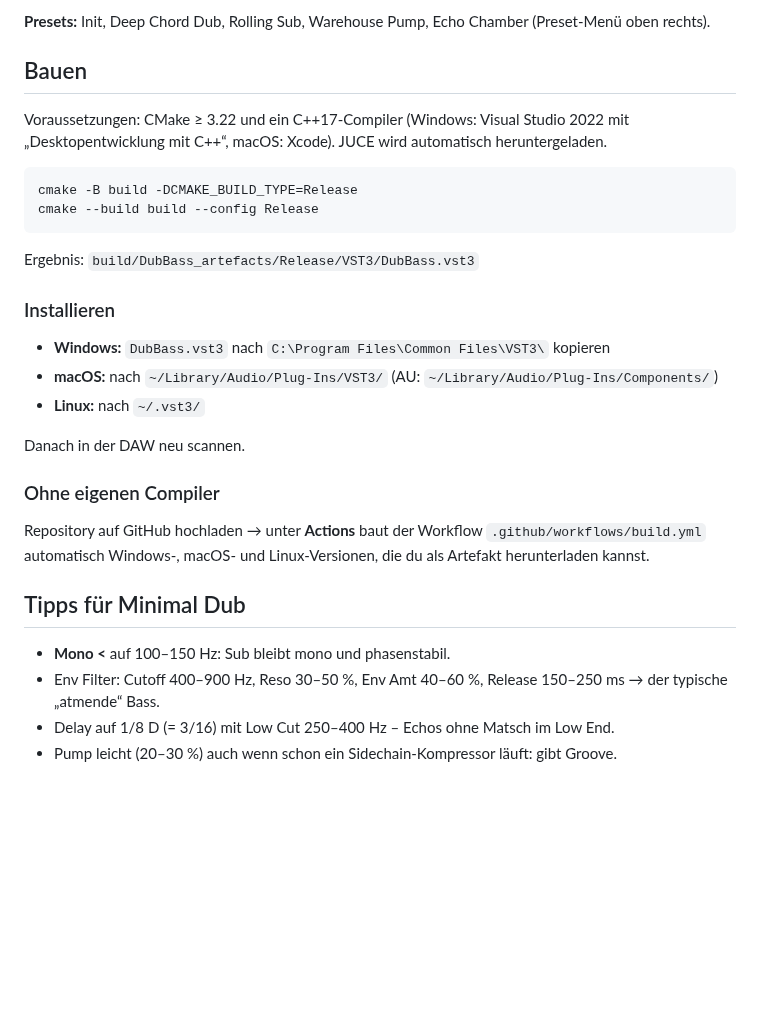
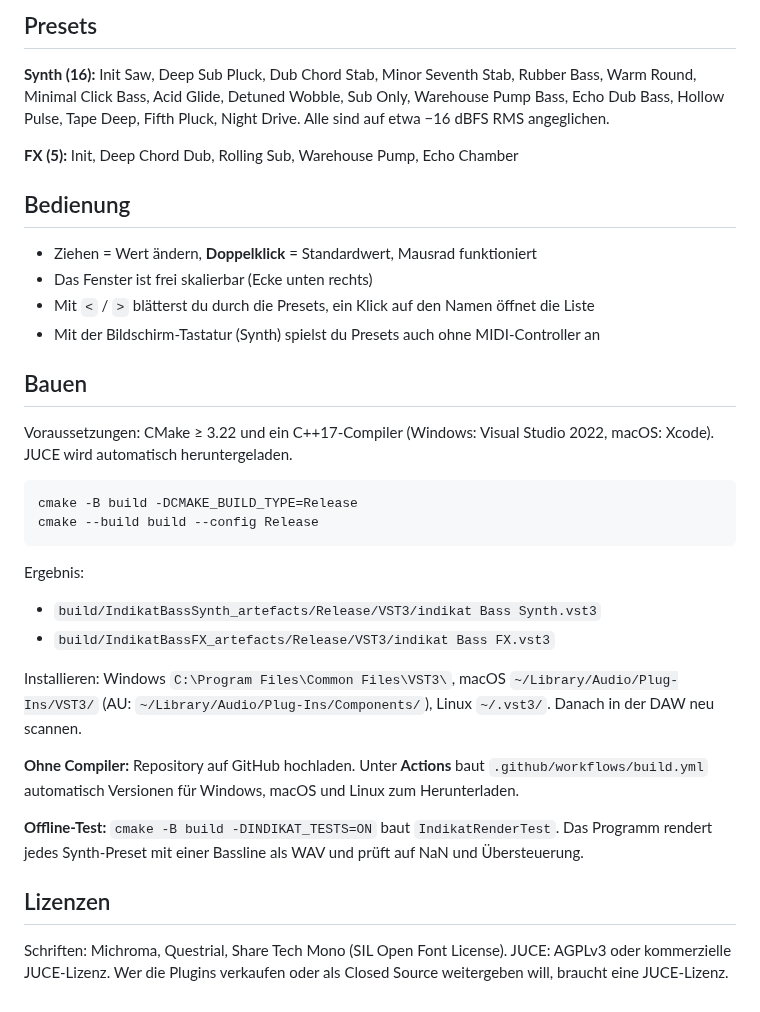
Before and after one commit to coop030/indikat-bass, a Markdown page: README.md, the part around one of its changes. GitHub-like rendering; blank space fills up the shorter version.

````diff
--- a/README.md
+++ b/README.md
@@ -22,10 +36,22 @@ Input → Low Cut → Mono-Bass → Sub Boost → Drive → Env Filter → Dub D
 
-**Presets:** Init, Deep Chord Dub, Rolling Sub, Warehouse Pump, Echo Chamber (Preset-Menü oben rechts).
+## Presets
+
+**Synth (16):** Init Saw, Deep Sub Pluck, Dub Chord Stab, Minor Seventh Stab, Rubber Bass, Warm Round,
+Minimal Click Bass, Acid Glide, Detuned Wobble, Sub Only, Warehouse Pump Bass, Echo Dub Bass, Hollow Pulse,
+Tape Deep, Fifth Pluck, Night Drive. Alle sind auf etwa −16 dBFS RMS angeglichen.
+
+**FX (5):** Init, Deep Chord Dub, Rolling Sub, Warehouse Pump, Echo Chamber
+
+## Bedienung
+
+- Ziehen = Wert ändern, **Doppelklick** = Standardwert, Mausrad funktioniert
+- Das Fenster ist frei skalierbar (Ecke unten rechts)
+- Mit `<` / `>` blätterst du durch die Presets, ein Klick auf den Namen öffnet die Liste
+- Mit der Bildschirm-Tastatur (Synth) spielst du Presets auch ohne MIDI-Controller an
 
 ## Bauen
 
-Voraussetzungen: CMake ≥ 3.22 und ein C++17-Compiler
-(Windows: Visual Studio 2022 mit „Desktopentwicklung mit C++“, macOS: Xcode).
+Voraussetzungen: CMake ≥ 3.22 und ein C++17-Compiler (Windows: Visual Studio 2022, macOS: Xcode).
 JUCE wird automatisch heruntergeladen.
 
 ```bash
@@ -33,21 +59,21 @@ cmake -B build -DCMAKE_BUILD_TYPE=Release
 cmake --build build --config Release
 ```
 
-Ergebnis: `build/DubBass_artefacts/Release/VST3/DubBass.vst3`
+Ergebnis:
+- `build/IndikatBassSynth_artefacts/Release/VST3/indikat Bass Synth.vst3`
+- `build/IndikatBassFX_artefacts/Release/VST3/indikat Bass FX.vst3`
 
-### Installieren
-- **Windows:** `DubBass.vst3` nach `C:\Program Files\Common Files\VST3\` kopieren
-- **macOS:** nach `~/Library/Audio/Plug-Ins/VST3/` (AU: `~/Library/Audio/Plug-Ins/Components/`)
-- **Linux:** nach `~/.vst3/`
+Installieren: Windows `C:\Program Files\Common Files\VST3\`, macOS `~/Library/Audio/Plug-Ins/VST3/`
+(AU: `~/Library/Audio/Plug-Ins/Components/`), Linux `~/.vst3/`. Danach in der DAW neu scannen.
 
-Danach in der DAW neu scannen.
+**Ohne Compiler:** Repository auf GitHub hochladen. Unter **Actions** baut `.github/workflows/build.yml`
+automatisch Versionen für Windows, macOS und Linux zum Herunterladen.
 
-### Ohne eigenen Compiler
-Repository auf GitHub hochladen → unter **Actions** baut der Workflow `.github/workflows/build.yml`
-automatisch Windows-, macOS- und Linux-Versionen, die du als Artefakt herunterladen kannst.
+**Offline-Test:** `cmake -B build -DINDIKAT_TESTS=ON` baut `IndikatRenderTest`. Das Programm rendert jedes
+Synth-Preset mit einer Bassline als WAV und prüft auf NaN und Übersteuerung.
 
-## Tipps für Minimal Dub
-- **Mono <** auf 100–150 Hz: Sub bleibt mono und phasenstabil.
-- Env Filter: Cutoff 400–900 Hz, Reso 30–50 %, Env Amt 40–60 %, Release 150–250 ms → der typische „atmende“ Bass.
-- Delay auf 1/8 D (= 3/16) mit Low Cut 250–400 Hz – Echos ohne Matsch im Low End.
-- Pump leicht (20–30 %) auch wenn schon ein Sidechain-Kompressor läuft: gibt Groove.
+## Lizenzen
+
+Schriften: Michroma, Questrial, Share Tech Mono (SIL Open Font License).
+JUCE: AGPLv3 oder kommerzielle JUCE-Lizenz. Wer die Plugins verkaufen oder als Closed Source weitergeben will,
+braucht eine JUCE-Lizenz.
````
Also changed, not shown: other parts of README.md (+28 -14 lines), docs/fx.png (added), docs/screenshot.png (deleted), docs/synth.png (added), 13 other files.
